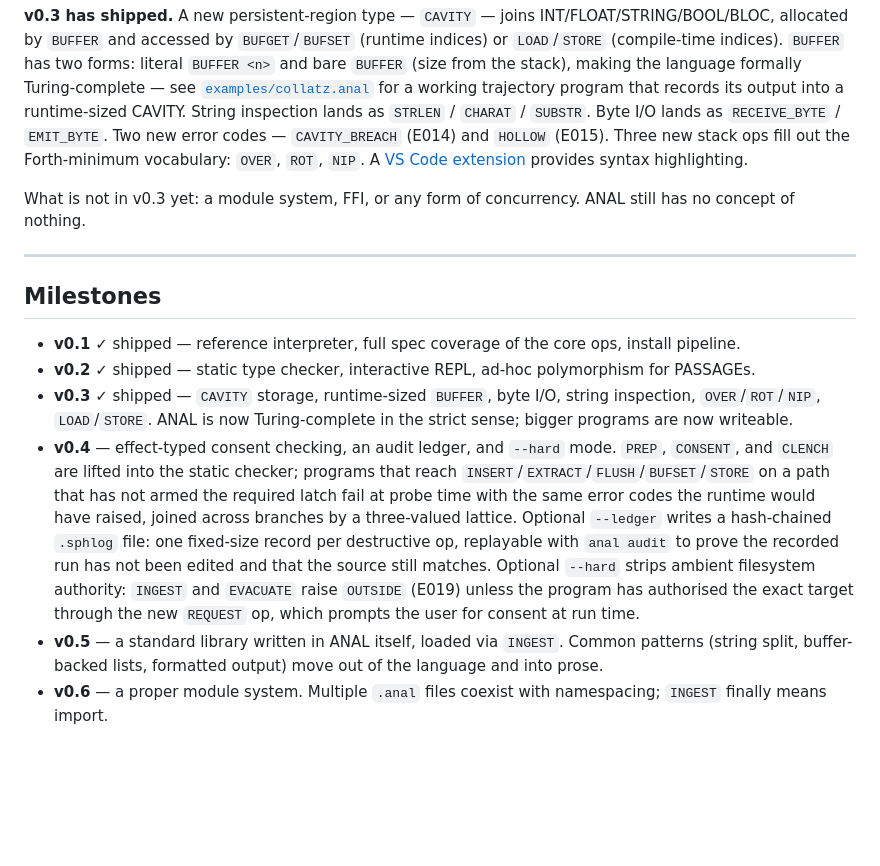
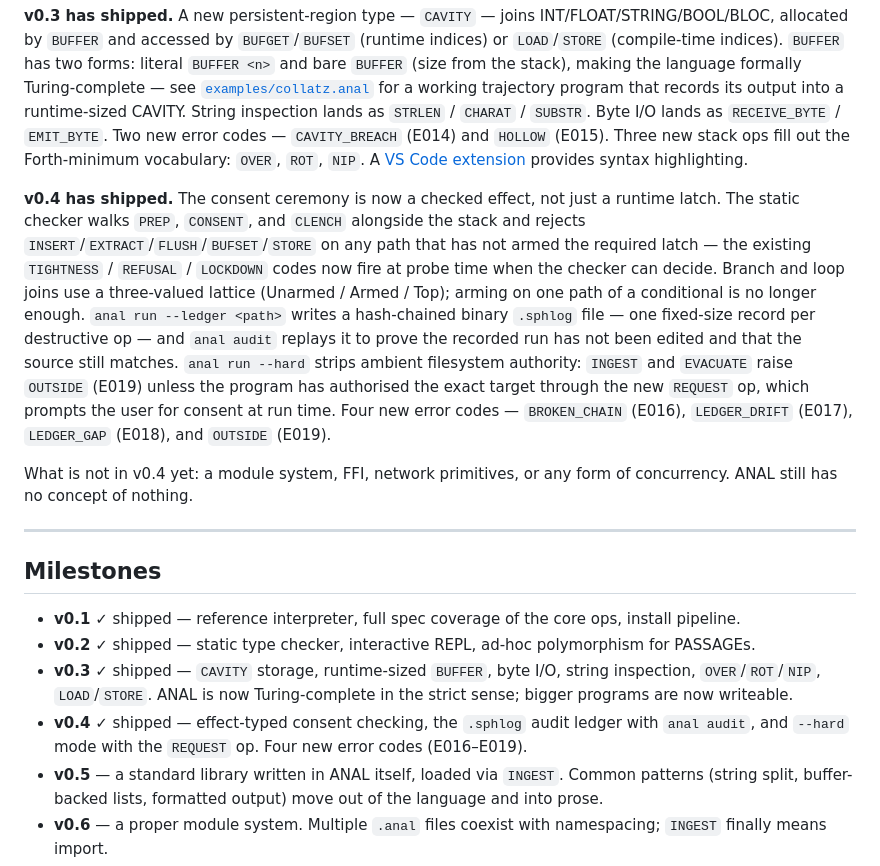
Before and after one commit to anal-lang/anal, a Markdown page: README.md, the part around the change. Rendered like a GitHub page; blank space fills up the shorter version.

Commit message:
Mark v0.4 shipped in README
The Status section stopped at v0.3 and the Milestones line for v0.4
still read as upcoming work, but the tag is out and the spec is
current. Add a Status paragraph in the same shape as v0.1–v0.3 and
move the long prose out of the milestone bullet so the roadmap list
keeps a uniform shape.

```diff
--- a/README.md
+++ b/README.md
@@ -144,7 +144,9 @@ What's in v0.1: stack ops (`PUSH`, `POP`, `DUP`, `SWAP`, `DEPTH`, `PROBE`), arit
 
 **v0.3 has shipped.** A new persistent-region type — `CAVITY` — joins INT/FLOAT/STRING/BOOL/BLOC, allocated by `BUFFER` and accessed by `BUFGET`/`BUFSET` (runtime indices) or `LOAD`/`STORE` (compile-time indices). `BUFFER` has two forms: literal `BUFFER <n>` and bare `BUFFER` (size from the stack), making the language formally Turing-complete — see [`examples/collatz.anal`](examples/collatz.anal) for a working trajectory program that records its output into a runtime-sized CAVITY. String inspection lands as `STRLEN` / `CHARAT` / `SUBSTR`. Byte I/O lands as `RECEIVE_BYTE` / `EMIT_BYTE`. Two new error codes — `CAVITY_BREACH` (E014) and `HOLLOW` (E015). Three new stack ops fill out the Forth-minimum vocabulary: `OVER`, `ROT`, `NIP`. A [VS Code extension](tools/vscode-anal/) provides syntax highlighting.
 
-What is not in v0.3 yet: a module system, FFI, or any form of concurrency. ANAL still has no concept of nothing.
+**v0.4 has shipped.** The consent ceremony is now a checked effect, not just a runtime latch. The static checker walks `PREP`, `CONSENT`, and `CLENCH` alongside the stack and rejects `INSERT`/`EXTRACT`/`FLUSH`/`BUFSET`/`STORE` on any path that has not armed the required latch — the existing `TIGHTNESS` / `REFUSAL` / `LOCKDOWN` codes now fire at probe time when the checker can decide. Branch and loop joins use a three-valued lattice (Unarmed / Armed / Top); arming on one path of a conditional is no longer enough. `anal run --ledger <path>` writes a hash-chained binary `.sphlog` file — one fixed-size record per destructive op — and `anal audit` replays it to prove the recorded run has not been edited and that the source still matches. `anal run --hard` strips ambient filesystem authority: `INGEST` and `EVACUATE` raise `OUTSIDE` (E019) unless the program has authorised the exact target through the new `REQUEST` op, which prompts the user for consent at run time. Four new error codes — `BROKEN_CHAIN` (E016), `LEDGER_DRIFT` (E017), `LEDGER_GAP` (E018), and `OUTSIDE` (E019).
+
+What is not in v0.4 yet: a module system, FFI, network primitives, or any form of concurrency. ANAL still has no concept of nothing.
 
 ---
 
@@ -153,7 +155,7 @@ What is not in v0.3 yet: a module system, FFI, or any form of concurrency. ANAL
 - **v0.1** ✓ shipped — reference interpreter, full spec coverage of the core ops, install pipeline.
 - **v0.2** ✓ shipped — static type checker, interactive REPL, ad-hoc polymorphism for PASSAGEs.
 - **v0.3** ✓ shipped — `CAVITY` storage, runtime-sized `BUFFER`, byte I/O, string inspection, `OVER`/`ROT`/`NIP`, `LOAD`/`STORE`. ANAL is now Turing-complete in the strict sense; bigger programs are now writeable.
-- **v0.4** — effect-typed consent checking, an audit ledger, and `--hard` mode. `PREP`, `CONSENT`, and `CLENCH` are lifted into the static checker; programs that reach `INSERT`/`EXTRACT`/`FLUSH`/`BUFSET`/`STORE` on a path that has not armed the required latch fail at probe time with the same error codes the runtime would have raised, joined across branches by a three-valued lattice. Optional `--ledger` writes a hash-chained `.sphlog` file: one fixed-size record per destructive op, replayable with `anal audit` to prove the recorded run has not been edited and that the source still matches. Optional `--hard` strips ambient filesystem authority: `INGEST` and `EVACUATE` raise `OUTSIDE` (E019) unless the program has authorised the exact target through the new `REQUEST` op, which prompts the user for consent at run time.
+- **v0.4** ✓ shipped — effect-typed consent checking, the `.sphlog` audit ledger with `anal audit`, and `--hard` mode with the `REQUEST` op. Four new error codes (E016–E019).
 - **v0.5** — a standard library written in ANAL itself, loaded via `INGEST`. Common patterns (string split, buffer-backed lists, formatted output) move out of the language and into prose.
 - **v0.6** — a proper module system. Multiple `.anal` files coexist with namespacing; `INGEST` finally means import.
 - **v1.0** — `analc`, the self-hosted compiler. ANAL compiling ANAL into `.sph` bytecode.
```
